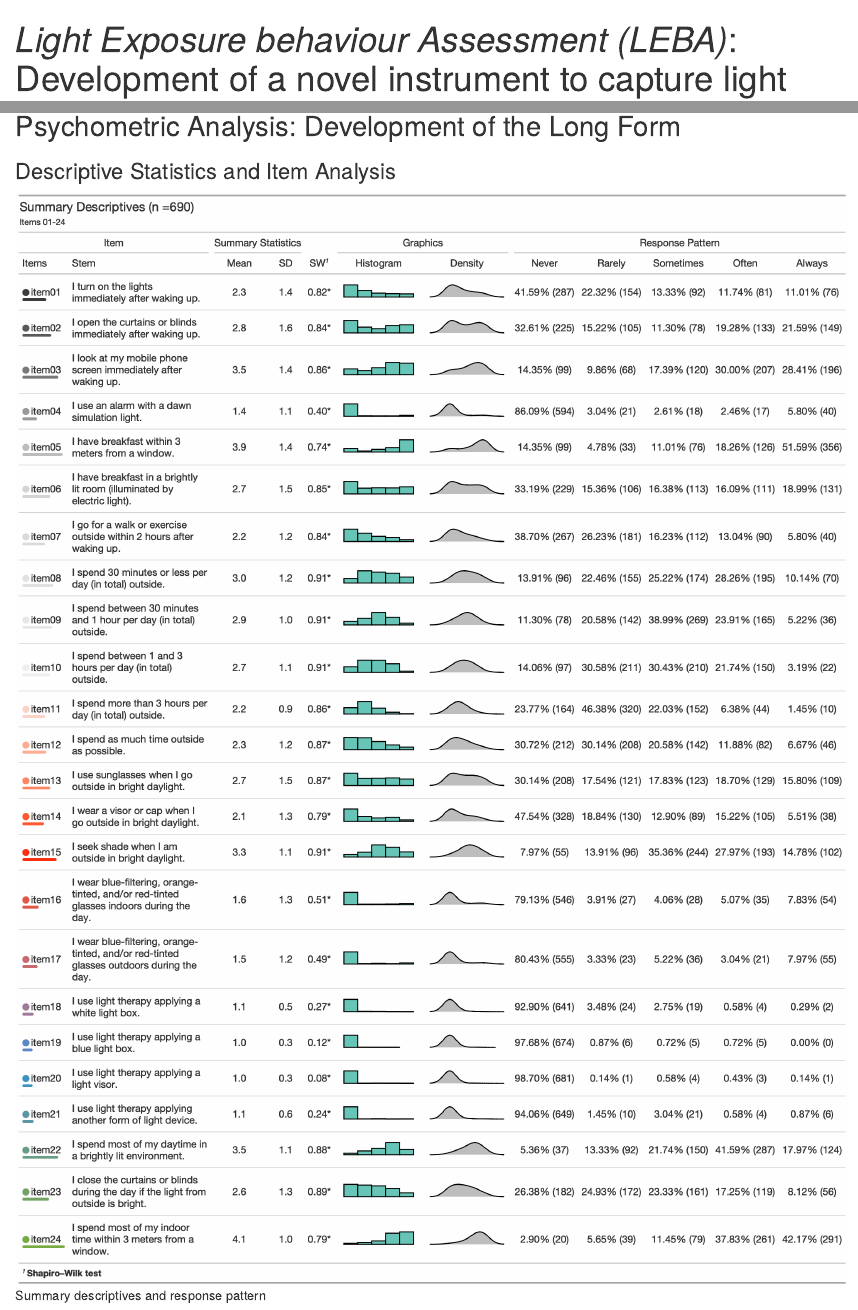
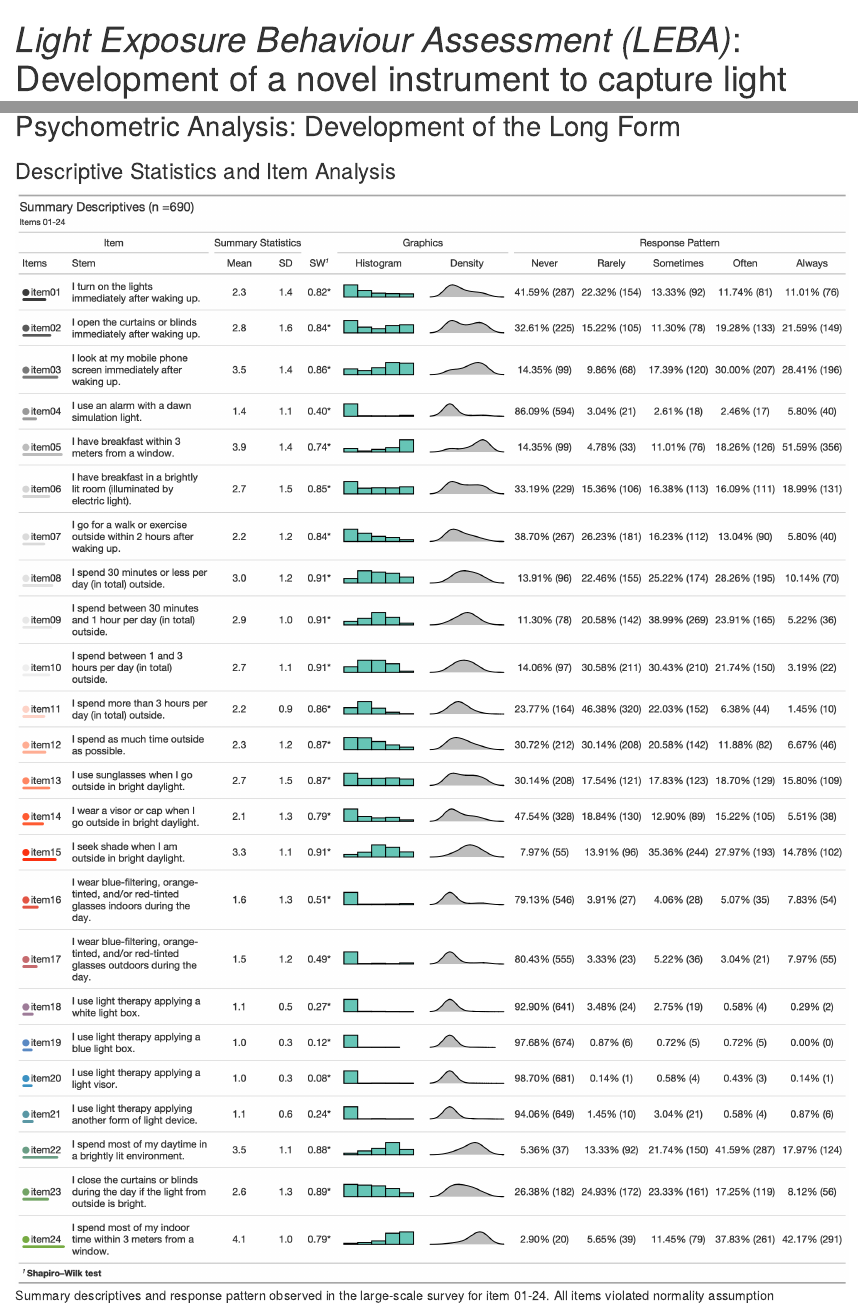
Before and after one commit to leba-instrument/leba-manuscript, an R Markdown document (manuscript.Rmd): the page in a window 1100 px wide, from its top, and a second part further down, joined at a grey line. Rendered offline with R 4.5, knitr and Pandoc, with nearby package versions; some code elsewhere in the file could not run offline.

Commit message:
Figure Captions corrected

````diff
--- a/manuscript.Rmd
+++ b/manuscript.Rmd
@@ -1,5 +1,5 @@
 ---
-title             : "_Light Exposure behaviour Assessment (LEBA)_: Development of a novel instrument to capture light exposure-related behaviours"
+title             : "_Light Exposure Behaviour Assessment (LEBA)_: Development of a novel instrument to capture light exposure-related behaviours"
 shorttitle        : "LEBA"
 
 author:
@@ -765,12 +765,12 @@ gtsave("Figures/Figure3.png",vwidth = 6000)
 
 ```
 
-```{r efagtPic1, echo=FALSE,  fig.cap= 'Summary descriptives and response pattern', out.height='100%', out.width='250%'}
+```{r efagtPic1, echo=FALSE,  fig.cap= 'Summary descriptives and response pattern observed in the large-scale survey for item 01-24. All items violated normality assumption', out.height='100%', out.width='250%'}
 knitr::include_graphics('Figures/Figure2.png')
 
 ```
 
-```{r efagtPic2, echo=FALSE,  fig.cap= 'Summary descriptives and response pattern', out.height='100%', out.width='250%'}
+```{r efagtPic2, echo=FALSE,  fig.cap= 'Summary descriptives and response pattern observed in the large-scale survey for item 25-48. All items violated normality assumption', out.height='100%', out.width='250%'}
 knitr::include_graphics('Figures/Figure3.png')
 
 ```
````
Also changed, not shown: manuscript.Rmd (2 more changed lines).
